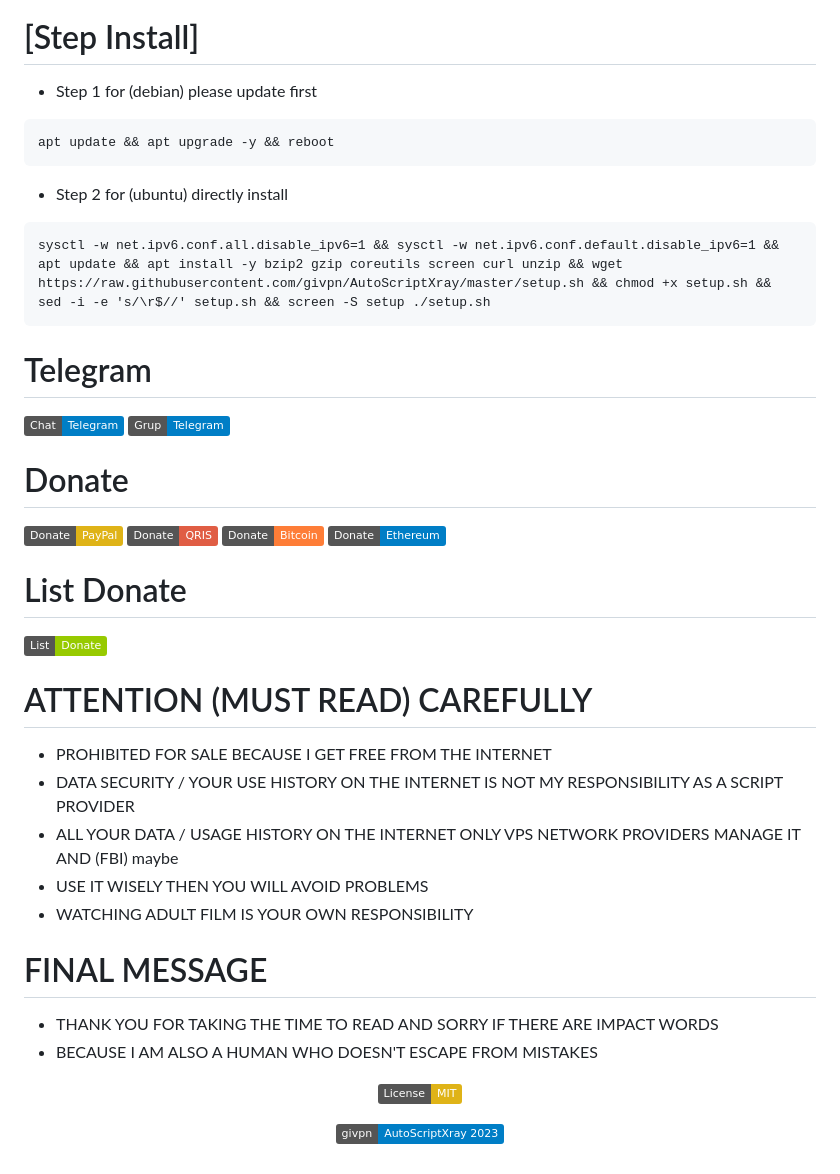
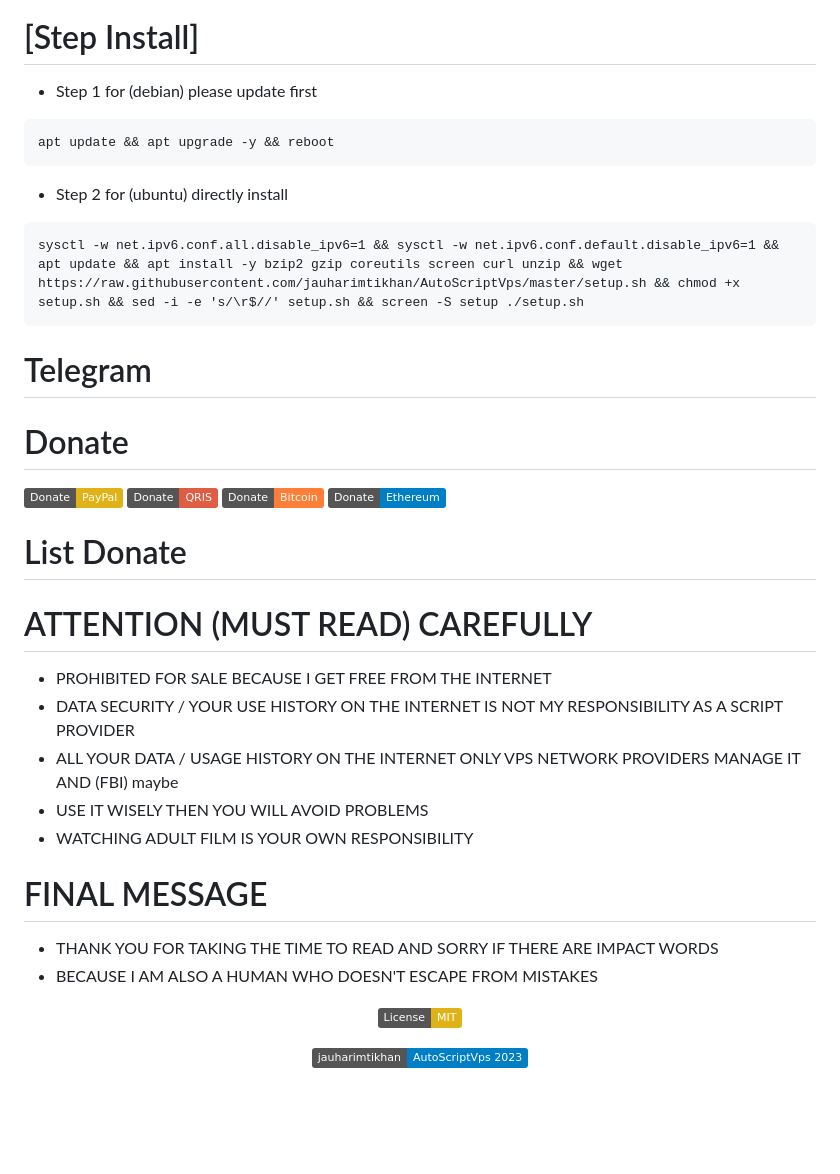
Before and after one commit to jauharimtikhan/AutoScriptVps, a Markdown page: README.md, the part around the change printed below. Rendered like a GitHub page; badges without logos; blank space fills up the shorter version.

````diff
--- a/README.md
+++ b/README.md
@@ -83,17 +87,23 @@
 
 # [Step Install]
+
 - Step 1 for (debian) please update first
+
 ```
 apt update && apt upgrade -y && reboot
 ```
+
 - Step 2 for (ubuntu) directly install
+
 ```
-sysctl -w net.ipv6.conf.all.disable_ipv6=1 && sysctl -w net.ipv6.conf.default.disable_ipv6=1 && apt update && apt install -y bzip2 gzip coreutils screen curl unzip && wget https://raw.githubusercontent.com/givpn/AutoScriptXray/master/setup.sh && chmod +x setup.sh && sed -i -e 's/\r$//' setup.sh && screen -S setup ./setup.sh
+sysctl -w net.ipv6.conf.all.disable_ipv6=1 && sysctl -w net.ipv6.conf.default.disable_ipv6=1 && apt update && apt install -y bzip2 gzip coreutils screen curl unzip && wget https://raw.githubusercontent.com/jauharimtikhan/AutoScriptVps/master/setup.sh && chmod +x setup.sh && sed -i -e 's/\r$//' setup.sh && screen -S setup ./setup.sh
 ```
 
 # Telegram
-[![Telegram-chat](https://img.shields.io/badge/Chat-Telegram-blue)](https://t.me/givpn/)
-[![Telegram-grup](https://img.shields.io/badge/Grup-Telegram-blue)](https://t.me/givpn_grup/)
+
+<!-- [![Telegram-chat](https://img.shields.io/badge/Chat-Telegram-blue)](https://t.me/givpn/)
+[![Telegram-grup](https://img.shields.io/badge/Grup-Telegram-blue)](https://t.me/givpn_grup/) -->
 
 # Donate
+
 [![PayPal donate button](https://img.shields.io/badge/Donate-PayPal-yellow)](https://paypal.me/givpn11)
@@ -101,11 +111,14 @@ sysctl -w net.ipv6.conf.all.disable_ipv6=1 && sysctl -w net.ipv6.conf.default.di
 [![Bitcoin donate button](https://img.shields.io/badge/Donate-Bitcoin-orange)](https://www.blockchain.com/explorer/addresses/btc/3BE1deCJcuykuTHMzmrmNYgN51E24Hix8i)
 [![Ethereum donate button](https://img.shields.io/badge/Donate-Ethereum-blue)](https://www.blockchain.com/explorer/addresses/eth/0x3eb09df9a72e8e333e202116ff3eb348b3ebf554)
+
 # List Donate
-[![donate button](https://img.shields.io/badge/List-Donate-green)](https://github.com/givpn/donate)
+
+<!-- [![donate button](https://img.shields.io/badge/List-Donate-green)](https://github.com/givpn/donate) -->
 
 <!-- <a href="https://www.digitalocean.com/?refcode=8a474003bf18&utm_campaign=Referral_Invite&utm_medium=Referral_Program&utm_source=badge"><img src="https://web-platforms.sfo2.cdn.digitaloceanspaces.com/WWW/Badge%201.svg" alt="DigitalOcean Referral Badge" /></a> -->
 
 # ATTENTION (MUST READ) CAREFULLY
+
 - PROHIBITED FOR SALE BECAUSE I GET FREE FROM THE INTERNET
 - DATA SECURITY / YOUR USE HISTORY ON THE INTERNET IS NOT MY RESPONSIBILITY AS A SCRIPT PROVIDER
 - ALL YOUR DATA / USAGE HISTORY ON THE INTERNET ONLY VPS NETWORK PROVIDERS MANAGE IT AND (FBI) maybe
@@ -113,10 +126,11 @@ sysctl -w net.ipv6.conf.all.disable_ipv6=1 && sysctl -w net.ipv6.conf.default.di
 - WATCHING ADULT FILM IS YOUR OWN RESPONSIBILITY
 
 # FINAL MESSAGE
+
 - THANK YOU FOR TAKING THE TIME TO READ AND SORRY IF THERE ARE IMPACT WORDS
 - BECAUSE I AM ALSO A HUMAN WHO DOESN'T ESCAPE FROM MISTAKES
 
 <p align="center">
 <a href="https://opensource.org/licenses/MIT"> <img src="https://img.shields.io/badge/License-MIT-yellow.svg" style="max-width:200%;">
 <p align="center">
-  <a><img src="https://img.shields.io/badge/givpn-AutoScriptXray%202023-blue" style="max-width:200%;">
+  <a><img src="https://img.shields.io/badge/jauharimtikhan-AutoScriptVps%202023-blue" style="max-width:200%;">
````
Also changed, not shown: other parts of README.md (+12 -8 lines).
